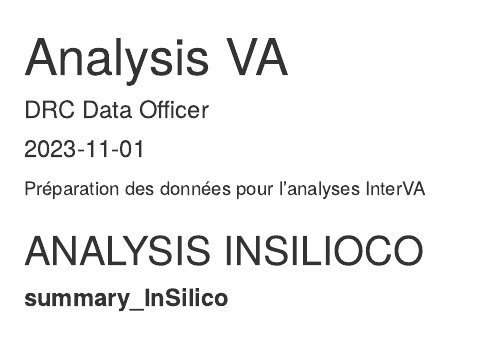
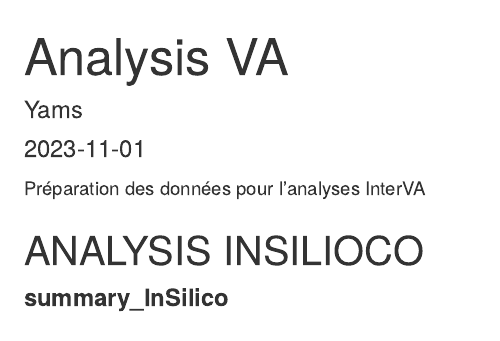
Before and after one commit to yamsbindje1/verbal-autopsy-analysis, an R Markdown document (Analysis VA.Rmd): the page in a window 1100 px wide, from its top. Rendered offline with R 4.5, knitr and Pandoc, with nearby package versions; some code elsewhere in the file could not run offline.

Commit message:
Update Analysis VA.Rmd

```diff
--- a/Analysis VA.Rmd
+++ b/Analysis VA.Rmd
@@ -1,6 +1,6 @@
 ---
 title: "Analysis VA"
-author: "DRC Data Officer"
+author: "Yams"
 date: "2023-11-01"
 output: html_document
 ---
```
